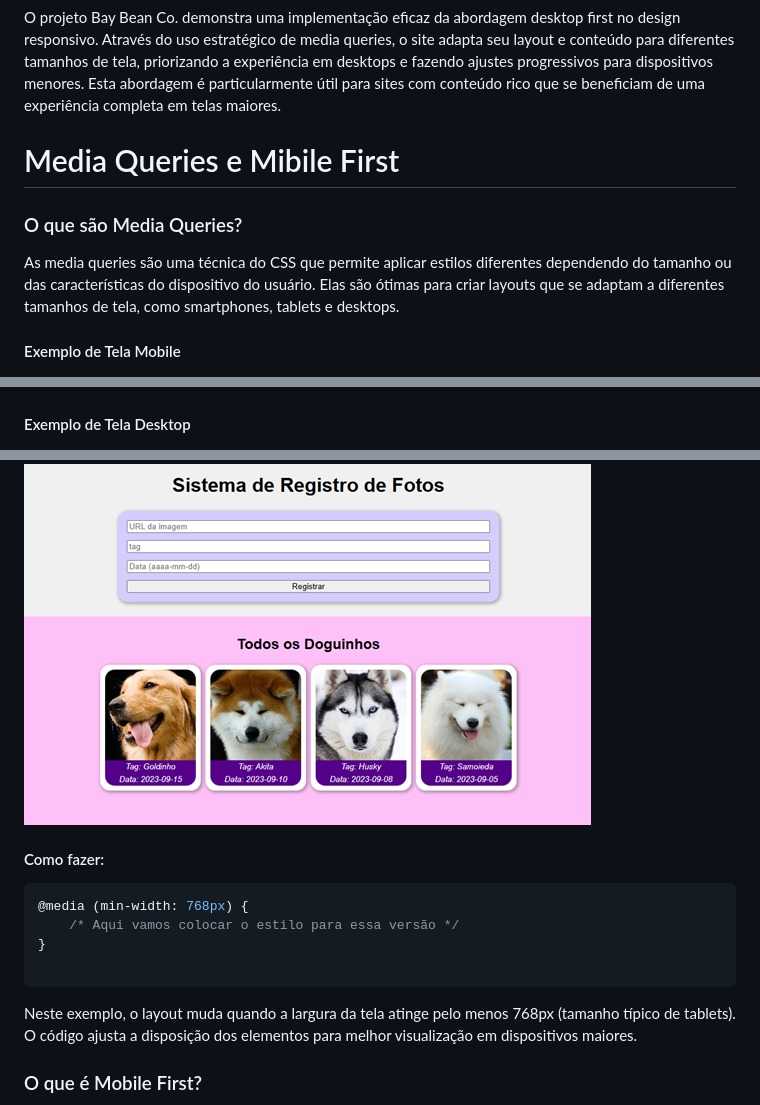
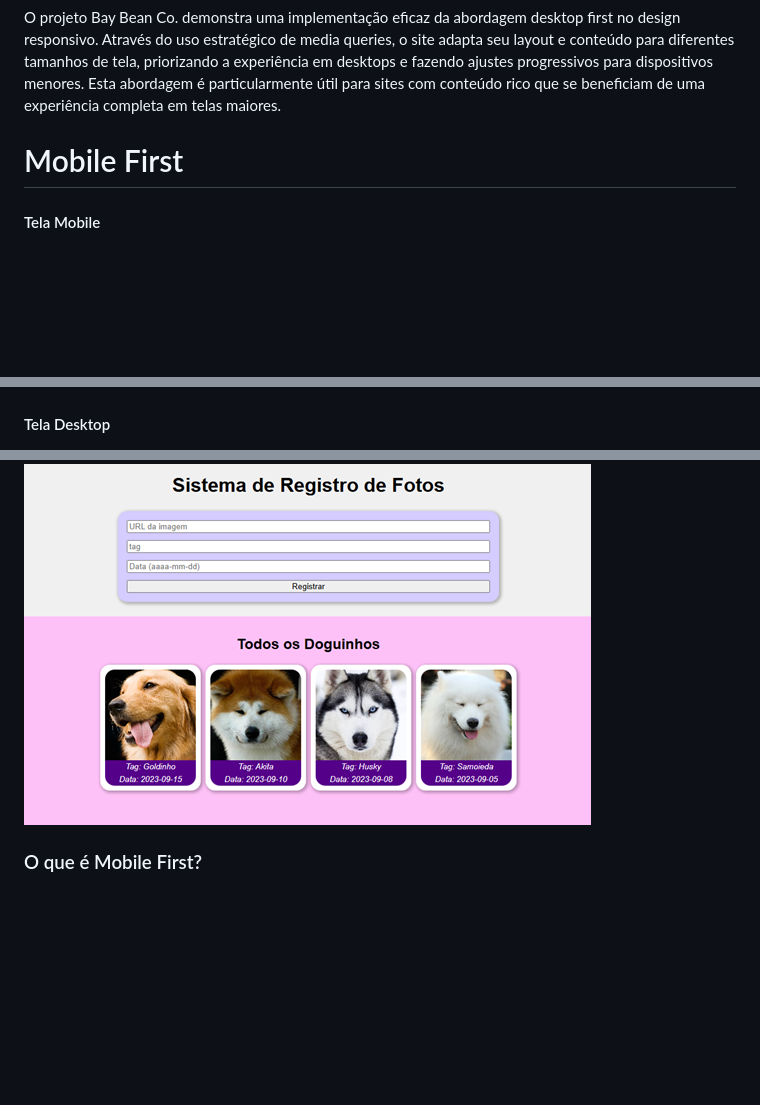
Before and after one commit to MelloBirkan/media-queries-poc, a Markdown page: README.md, 3 parts joined by grey strips. Rendered like a GitHub page; blank space fills up the shorter version.

Commit message:
corrigindo erros

````diff
--- a/README.md
+++ b/README.md
@@ -128,27 +128,14 @@ Este breakpoint faz várias alterações para dispositivos móveis:
 
 O projeto Bay Bean Co. demonstra uma implementação eficaz da abordagem desktop first no design responsivo. Através do uso estratégico de media queries, o site adapta seu layout e conteúdo para diferentes tamanhos de tela, priorizando a experiência em desktops e fazendo ajustes progressivos para dispositivos menores. Esta abordagem é particularmente útil para sites com conteúdo rico que se beneficiam de uma experiência completa em telas maiores.
 
-# Media Queries e Mibile First
+# Mobile First
 
-### O que são Media Queries?
-As media queries são uma técnica do CSS que permite aplicar estilos diferentes dependendo do tamanho ou das características do dispositivo do usuário. Elas são ótimas para criar layouts que se adaptam a diferentes tamanhos de tela, como smartphones, tablets e desktops.
-
-#### Exemplo de Tela Mobile
+#### Tela Mobile
 ![exemplo](/images/tela-mobile.png)
 
-#### Exemplo de Tela Desktop
+#### Tela Desktop
 ![exemplo](/images/tela-desktop.png)
 
-#### Como fazer:
-``` CSS
-@media (min-width: 768px) {
-    /* Aqui vamos colocar o estilo para essa versão */
-}
-
-```
-
-
-Neste exemplo, o layout muda quando a largura da tela atinge pelo menos 768px (tamanho típico de tablets). O código ajusta a disposição dos elementos para melhor visualização em dispositivos maiores.
 
 
 ### O que é Mobile First?
````
